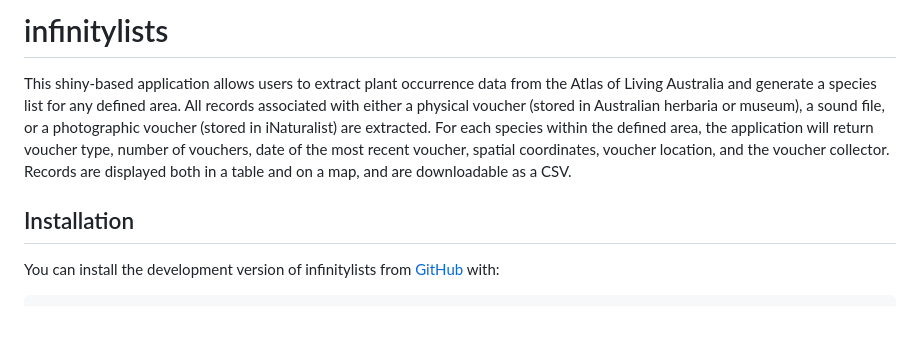
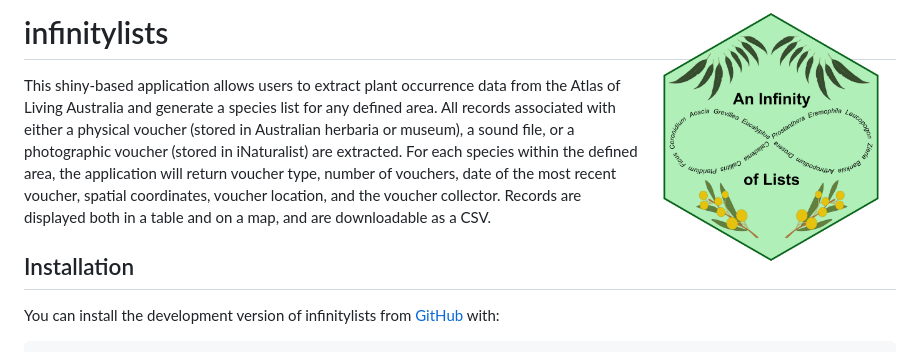
Before and after one commit to traitecoevo/infinitylists, a Markdown page: README.md, the part around the change. GitHub-like rendering; pictures changed too: inst/figs/infinitylist_hex.png (added); blank space fills up the shorter version.

Commit message:
Added logo to README

```diff
--- a/README.md
+++ b/README.md
@@ -1,7 +1,7 @@
 
 <!-- README.md is generated from README.Rmd. Please edit that file -->
 
-# infinitylists
+# infinitylists <img src="inst/figs/infinitylist_hex.png" align="right" alt="" width="250" />
 
 <!-- badges: start -->
 <!-- badges: end -->
```
Also changed, not shown: 2 other files.
